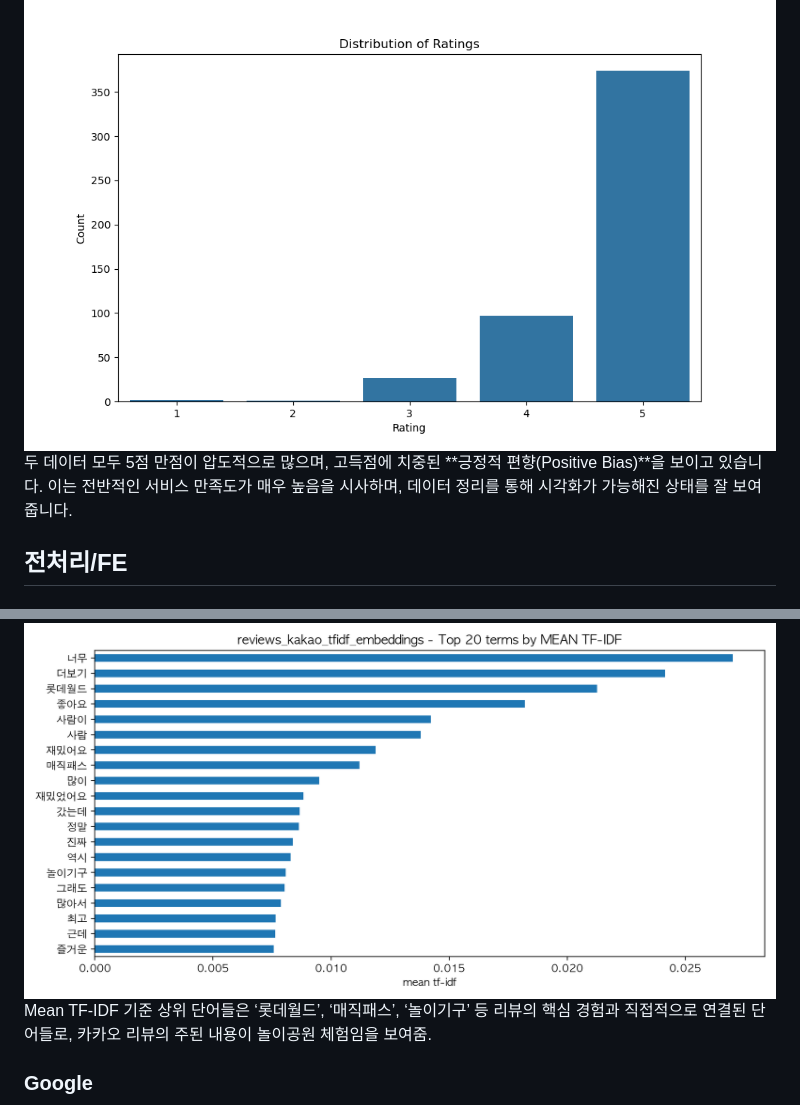
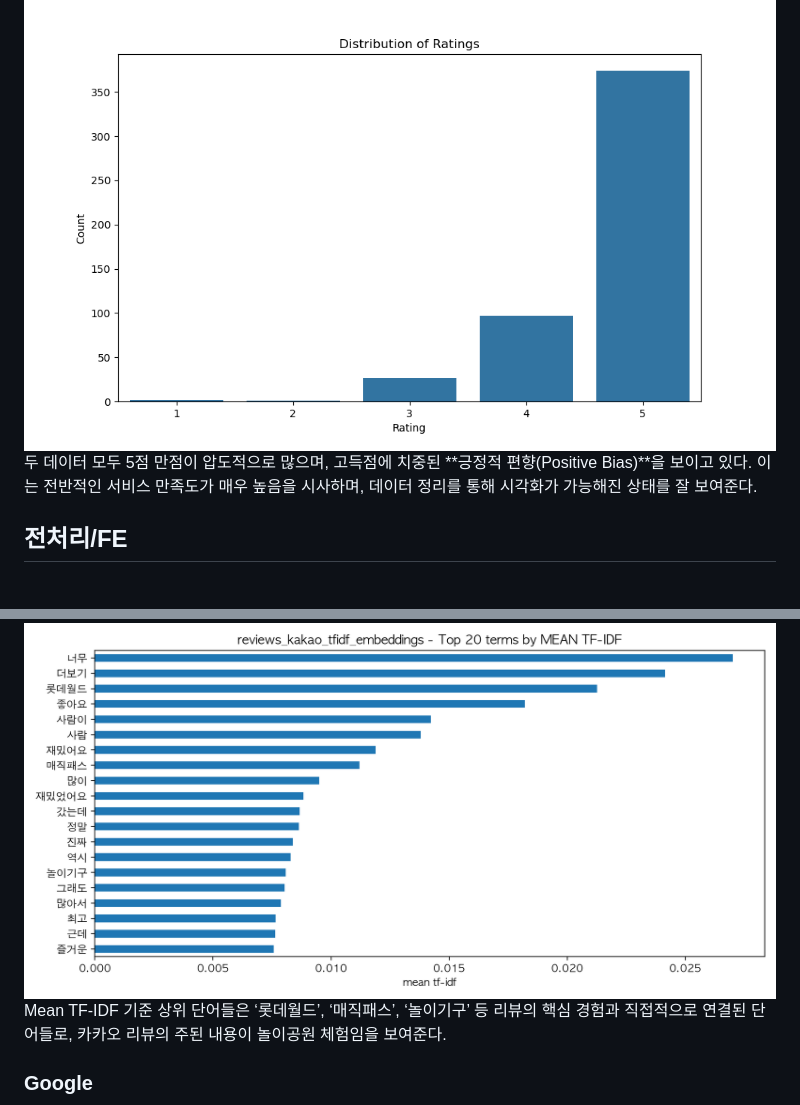
Before and after one commit to jiucai233/YBIGTA_newbie_team_project, a Markdown page: README.md, 2 parts joined by grey strips. Drawn GitHub-style.

```diff
--- a/README.md
+++ b/README.md
@@ -85,6 +85,6 @@ python main.py --output_dir ../../database --all
 ### Tripdotcom
 ![Getting Started](review_analysis/plots/preprocessed_reviews_tripdotcomrating_distribution.png)
-두 데이터 모두 5점 만점이 압도적으로 많으며, 고득점에 치중된 **긍정적 편향(Positive Bias)**을 보이고 있습니다. 이는 전반적인 서비스 만족도가 매우 높음을 시사하며, 데이터 정리를 통해 시각화가 가능해진 상태를 잘 보여줍니다.
+두 데이터 모두 5점 만점이 압도적으로 많으며, 고득점에 치중된 **긍정적 편향(Positive Bias)**을 보이고 있다. 이는 전반적인 서비스 만족도가 매우 높음을 시사하며, 데이터 정리를 통해 시각화가 가능해진 상태를 잘 보여준다.
 
 ## 전처리/FE
 ### Kakao
@@ -99,5 +99,5 @@ Doc frequency 상위 단어들은 ‘너무’, ‘좋아요’, ‘사람’
 ![Getting started](review_analysis/plots/reviews_kakao_tfidf_embeddings_top_mean_tfidf.png)
-Mean TF-IDF 기준 상위 단어들은 ‘롯데월드’, ‘매직패스’, ‘놀이기구’ 등 리뷰의 핵심 경험과 직접적으로 연결된 단어들로, 카카오 리뷰의 주된 내용이 놀이공원 체험임을 보여줌.
+Mean TF-IDF 기준 상위 단어들은 ‘롯데월드’, ‘매직패스’, ‘놀이기구’ 등 리뷰의 핵심 경험과 직접적으로 연결된 단어들로, 카카오 리뷰의 주된 내용이 놀이공원 체험임을 보여준다.
 
 ### Google
 ![Getting started](review_analysis/plots/preprocessed_reviews_google_rating_distribution.png)
```
Also changed, not shown: other parts of README.md (+14 -14 lines).
